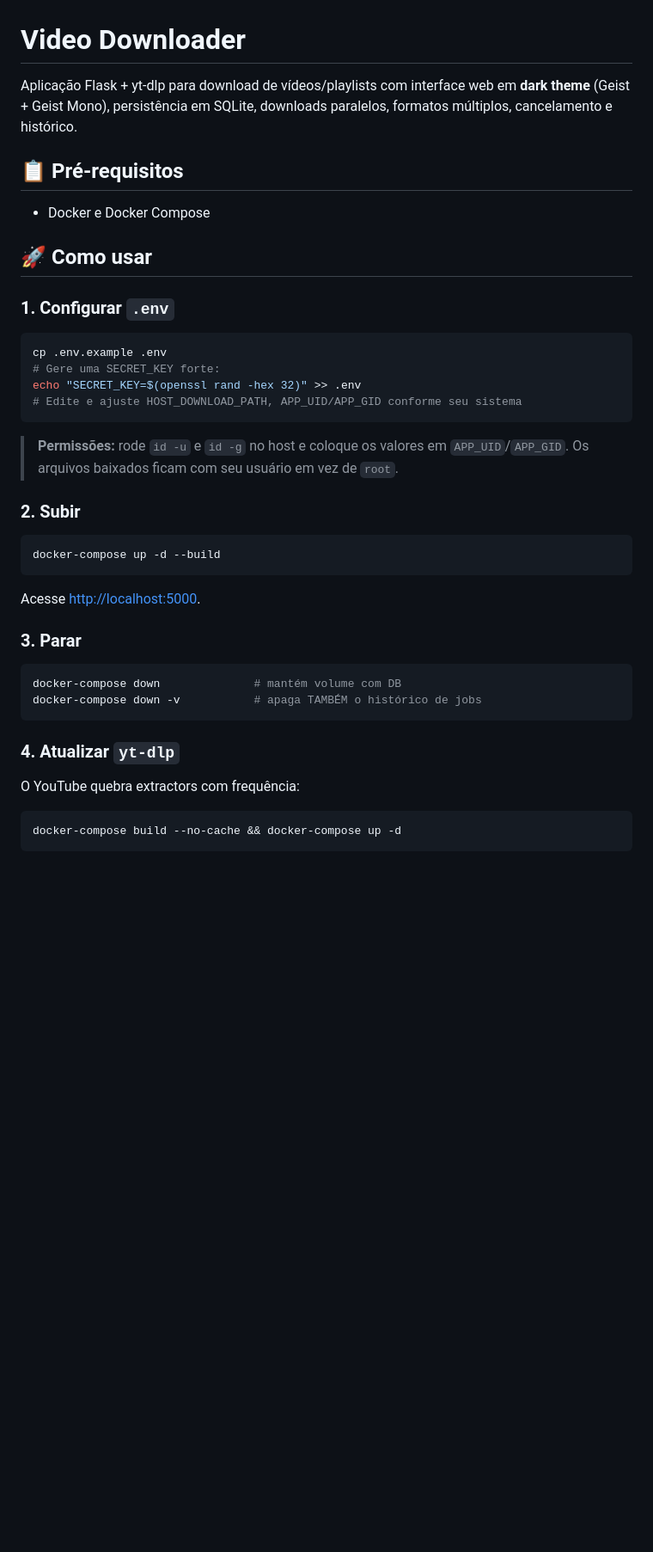
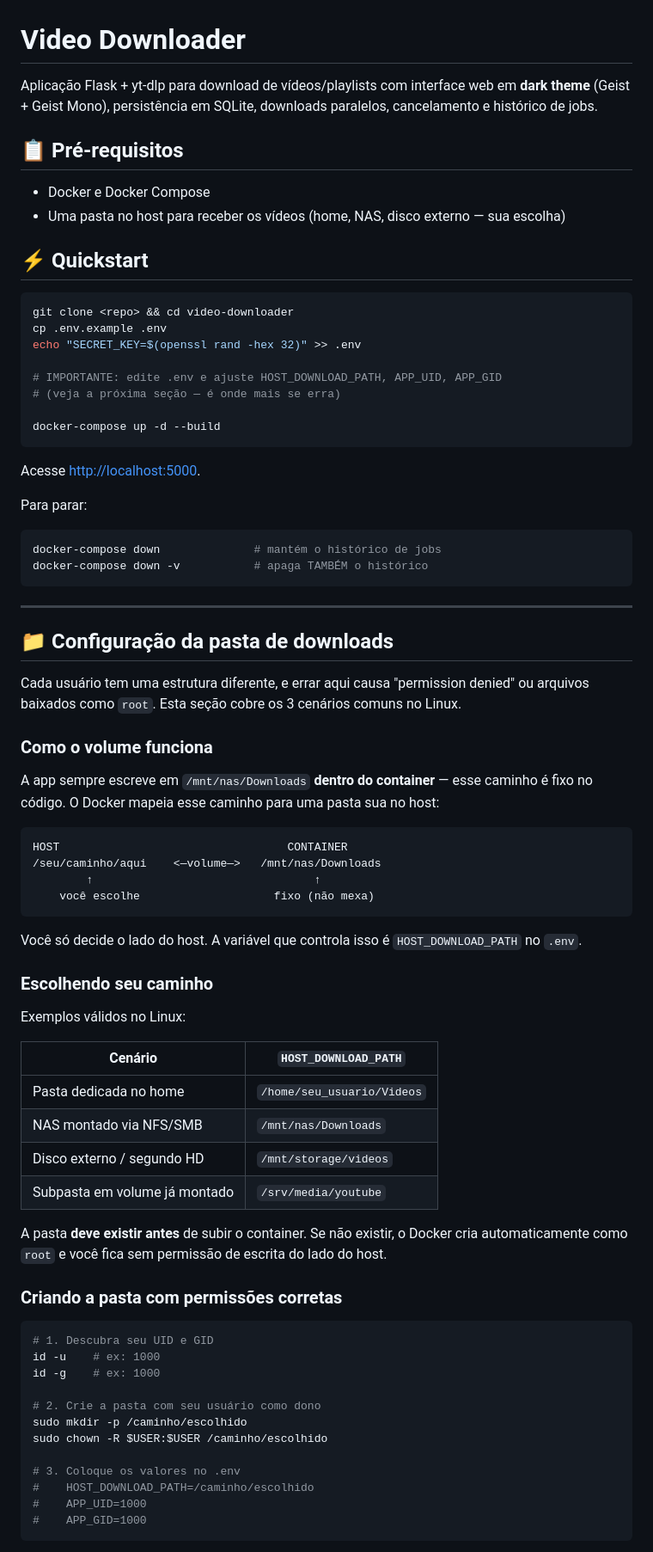
Before and after one commit to guilherme1985/video_downloader, a Markdown page: README.md, the part around one of its changes. Shown at 86% size. Rendered like a GitHub page; blank space fills up the shorter version.

````diff
--- a/README.md
+++ b/README.md
@@ -1,47 +1,85 @@
 # Video Downloader
 
-Aplicação Flask + yt-dlp para download de vídeos/playlists com interface
-web em **dark theme** (Geist + Geist Mono), persistência em SQLite,
-downloads paralelos, formatos múltiplos, cancelamento e histórico.
+Aplicação Flask + yt-dlp para download de vídeos/playlists com interface web em
+**dark theme** (Geist + Geist Mono), persistência em SQLite, downloads paralelos,
+cancelamento e histórico de jobs.
 
 ## 📋 Pré-requisitos
 
 - Docker e Docker Compose
+- Uma pasta no host para receber os vídeos (home, NAS, disco externo — sua escolha)
 
-## 🚀 Como usar
-
-### 1. Configurar `.env`
+## ⚡ Quickstart
 
 ```bash
+git clone <repo> && cd video-downloader
 cp .env.example .env
-# Gere uma SECRET_KEY forte:
 echo "SECRET_KEY=$(openssl rand -hex 32)" >> .env
-# Edite e ajuste HOST_DOWNLOAD_PATH, APP_UID/APP_GID conforme seu sistema
-```
 
-> **Permissões:** rode `id -u` e `id -g` no host e coloque os valores em
-> `APP_UID`/`APP_GID`. Os arquivos baixados ficam com seu usuário em vez
-> de `root`.
+# IMPORTANTE: edite .env e ajuste HOST_DOWNLOAD_PATH, APP_UID, APP_GID
+# (veja a próxima seção — é onde mais se erra)
 
-### 2. Subir
-
-```bash
 docker-compose up -d --build
 ```
 
 Acesse [http://localhost:5000](http://localhost:5000).
 
-### 3. Parar
+Para parar:
 
 ```bash
-docker-compose down              # mantém volume com DB
-docker-compose down -v           # apaga TAMBÉM o histórico de jobs
+docker-compose down              # mantém o histórico de jobs
+docker-compose down -v           # apaga TAMBÉM o histórico
 ```
 
-### 4. Atualizar `yt-dlp`
+---
 
-O YouTube quebra extractors com frequência:
+## 📁 Configuração da pasta de downloads
+
+Cada usuário tem uma estrutura diferente, e errar aqui causa "permission denied" ou
+arquivos baixados como `root`. Esta seção cobre os 3 cenários comuns no Linux.
+
+### Como o volume funciona
+
+A app sempre escreve em `/mnt/nas/Downloads` **dentro do container** — esse caminho
+é fixo no código. O Docker mapeia esse caminho para uma pasta sua no host:
+
+```
+HOST                                  CONTAINER
+/seu/caminho/aqui    <—volume—>   /mnt/nas/Downloads
+        ↑                                 ↑
+    você escolhe                    fixo (não mexa)
+```
+
+Você só decide o lado do host. A variável que controla isso é
+`HOST_DOWNLOAD_PATH` no `.env`.
+
+### Escolhendo seu caminho
+
+Exemplos válidos no Linux:
+
+| Cenário                       | `HOST_DOWNLOAD_PATH`              |
+|-------------------------------|-----------------------------------|
+| Pasta dedicada no home        | `/home/seu_usuario/Videos`        |
+| NAS montado via NFS/SMB       | `/mnt/nas/Downloads`              |
+| Disco externo / segundo HD    | `/mnt/storage/videos`             |
+| Subpasta em volume já montado | `/srv/media/youtube`              |
+
+A pasta **deve existir antes** de subir o container. Se não existir, o Docker cria
+automaticamente como `root` e você fica sem permissão de escrita do lado do host.
+
+### Criando a pasta com permissões corretas
 
 ```bash
-docker-compose build --no-cache && docker-compose up -d
+# 1. Descubra seu UID e GID
+id -u    # ex: 1000
+id -g    # ex: 1000
+
+# 2. Crie a pasta com seu usuário como dono
+sudo mkdir -p /caminho/escolhido
+sudo chown -R $USER:$USER /caminho/escolhido
+
+# 3. Coloque os valores no .env
+#    HOST_DOWNLOAD_PATH=/caminho/escolhido
+#    APP_UID=1000
+#    APP_GID=1000
 ```
````
Also changed, not shown: other parts of README.md (+112 -94 lines).
